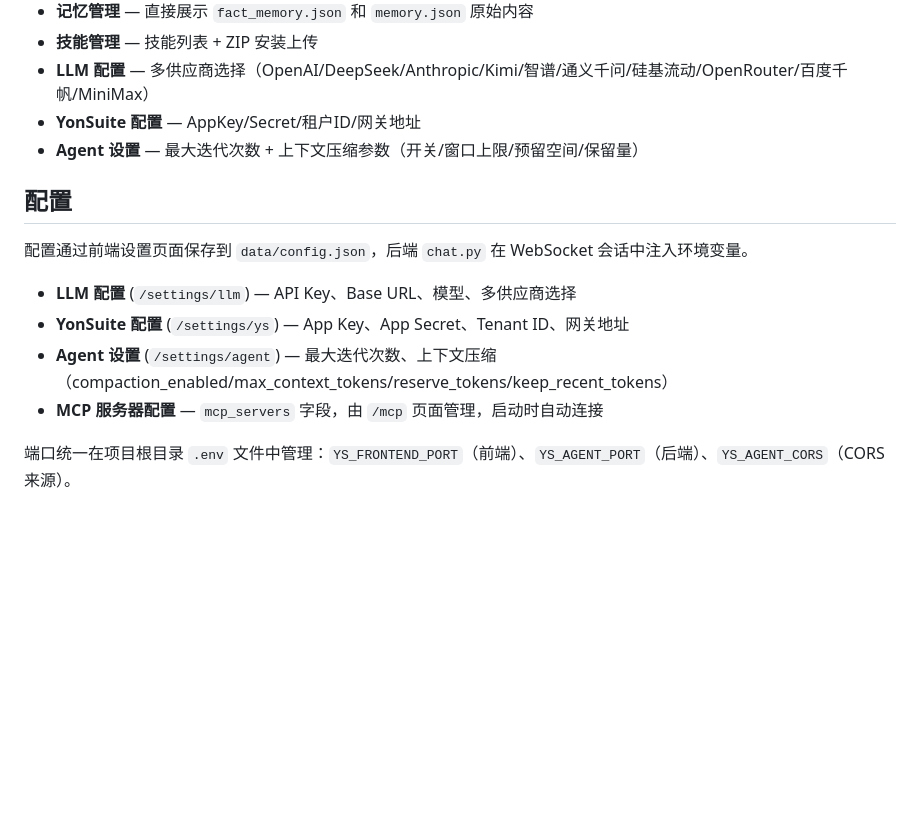
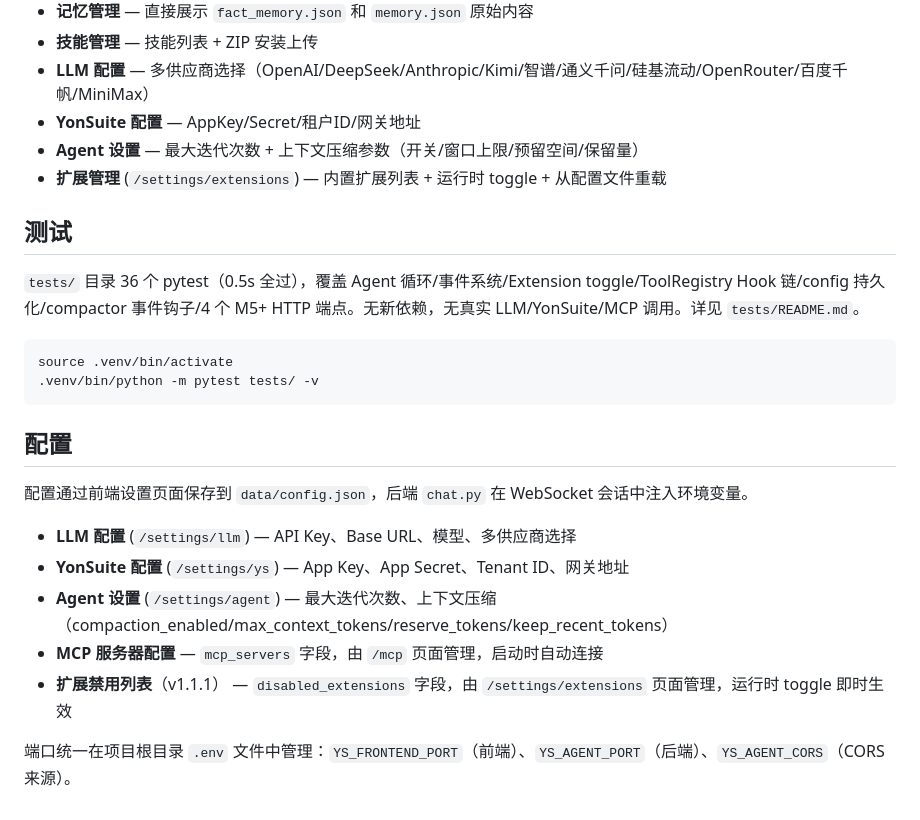
Before and after one commit to zuoxiaojun/zlink-agent, a Markdown page: CLAUDE.md, the part around one of its changes. GitHub-like rendering; blank space fills up the shorter version.

````diff
--- a/CLAUDE.md
+++ b/CLAUDE.md
@@ -385,6 +391,16 @@ mcp_server/ys_mcp_server/ (内置 YonSuite MCP Server)
 - **LLM 配置** — 多供应商选择（OpenAI/DeepSeek/Anthropic/Kimi/智谱/通义千问/硅基流动/OpenRouter/百度千帆/MiniMax）
 - **YonSuite 配置** — AppKey/Secret/租户ID/网关地址
 - **Agent 设置** — 最大迭代次数 + 上下文压缩参数（开关/窗口上限/预留空间/保留量）
+- **扩展管理** (`/settings/extensions`) — 内置扩展列表 + 运行时 toggle + 从配置文件重载
+
+## 测试
+
+`tests/` 目录 36 个 pytest（0.5s 全过），覆盖 Agent 循环/事件系统/Extension toggle/ToolRegistry Hook 链/config 持久化/compactor 事件钩子/4 个 M5+ HTTP 端点。无新依赖，无真实 LLM/YonSuite/MCP 调用。详见 `tests/README.md`。
+
+```bash
+source .venv/bin/activate
+.venv/bin/python -m pytest tests/ -v
+```
 
 ## 配置
 
@@ -394,5 +410,6 @@ mcp_server/ys_mcp_server/ (内置 YonSuite MCP Server)
 - **YonSuite 配置** (`/settings/ys`) — App Key、App Secret、Tenant ID、网关地址
 - **Agent 设置** (`/settings/agent`) — 最大迭代次数、上下文压缩（compaction_enabled/max_context_tokens/reserve_tokens/keep_recent_tokens）
 - **MCP 服务器配置** — `mcp_servers` 字段，由 `/mcp` 页面管理，启动时自动连接
+- **扩展禁用列表**（v1.1.1） — `disabled_extensions` 字段，由 `/settings/extensions` 页面管理，运行时 toggle 即时生效
 
 端口统一在项目根目录 `.env` 文件中管理：`YS_FRONTEND_PORT`（前端）、`YS_AGENT_PORT`（后端）、`YS_AGENT_CORS`（CORS 来源）。
````
Also changed, not shown: other parts of CLAUDE.md (+20 -14 lines).
